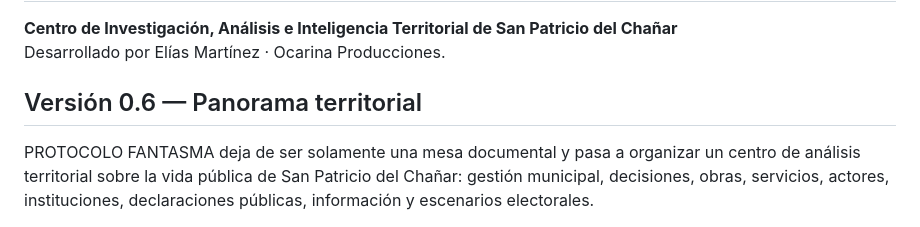
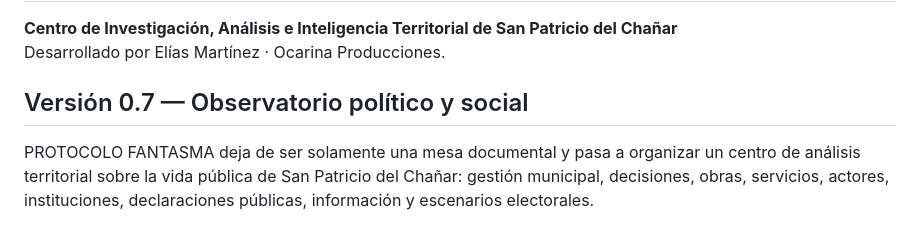
Before and after one commit to eliasmartinezcultural-glitch/PROTOCOLO-FANTASMA-, a Markdown page: README.md, the part around the change. Rendered like a GitHub page.

Commit message:
Document political and social observatory v0.7

```diff
--- a/README.md
+++ b/README.md
@@ -3,7 +3,7 @@
 **Centro de Investigación, Análisis e Inteligencia Territorial de San Patricio del Chañar**
 Desarrollado por Elías Martínez · Ocarina Producciones.
 
-## Versión 0.6 — Panorama territorial
+## Versión 0.7 — Observatorio político y social
 
 PROTOCOLO FANTASMA deja de ser solamente una mesa documental y pasa a organizar un centro de análisis territorial sobre la vida pública de San Patricio del Chañar: gestión municipal, decisiones, obras, servicios, actores, instituciones, declaraciones públicas, información y escenarios electorales.
 
```
